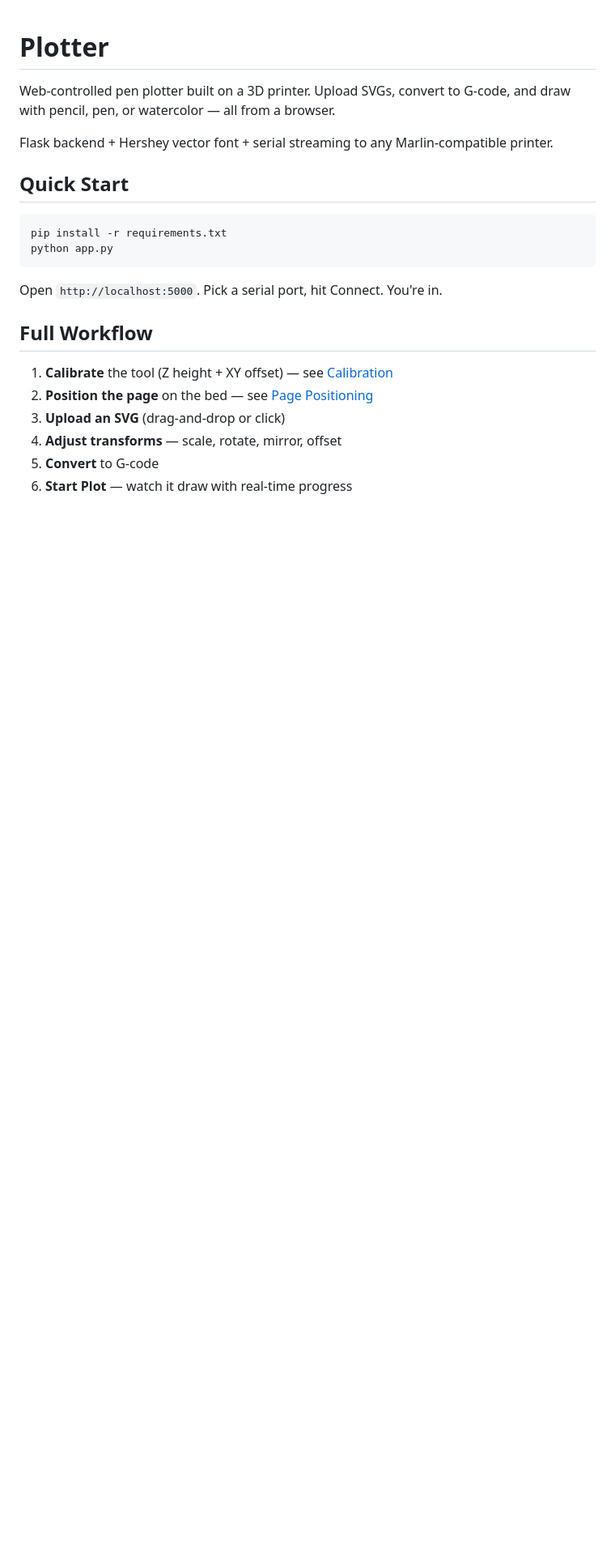
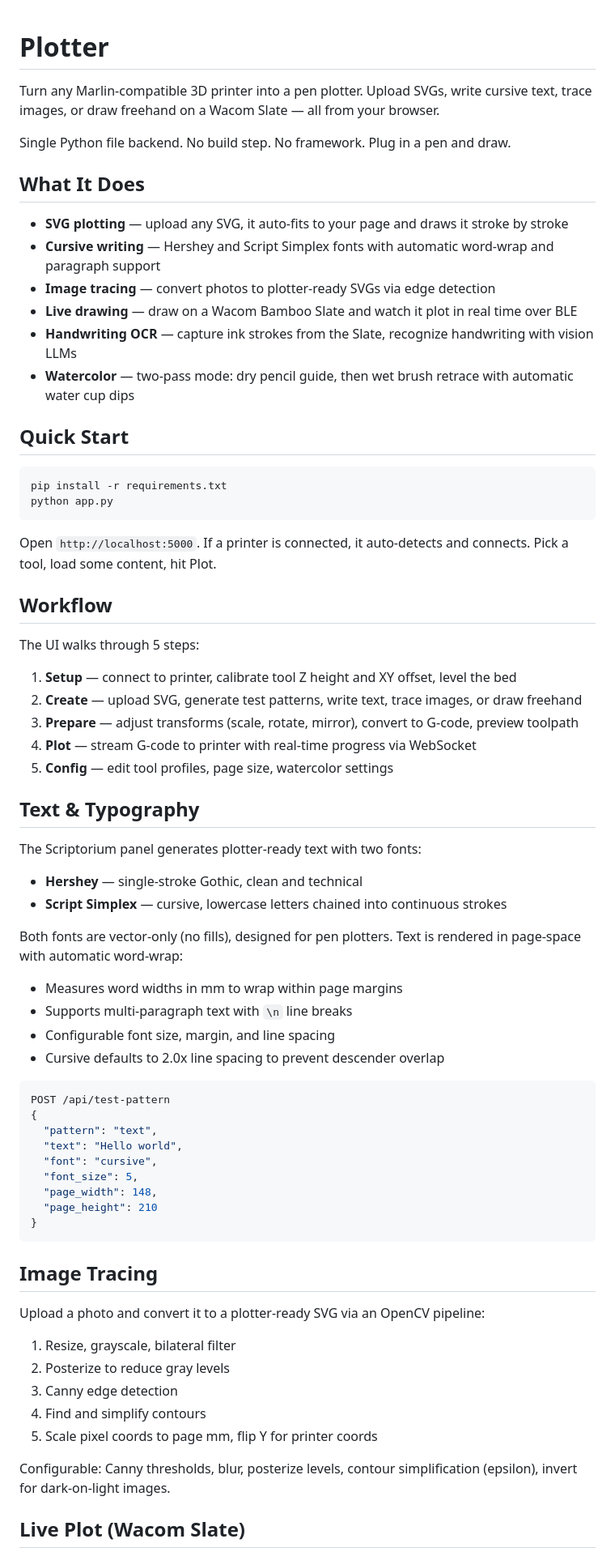
Before and after one commit to slothitude/plotter, a Markdown page: README.md, the part around one of its changes. Shown at 81% size. Drawn GitHub-style; blank space fills up the shorter version.

````diff
--- a/README.md
+++ b/README.md
@@ -1,8 +1,17 @@
 # Plotter
 
-Web-controlled pen plotter built on a 3D printer. Upload SVGs, convert to G-code, and draw with pencil, pen, or watercolor — all from a browser.
+Turn any Marlin-compatible 3D printer into a pen plotter. Upload SVGs, write cursive text, trace images, or draw freehand on a Wacom Slate — all from your browser.
 
-Flask backend + Hershey vector font + serial streaming to any Marlin-compatible printer.
+Single Python file backend. No build step. No framework. Plug in a pen and draw.
+
+## What It Does
+
+- **SVG plotting** — upload any SVG, it auto-fits to your page and draws it stroke by stroke
+- **Cursive writing** — Hershey and Script Simplex fonts with automatic word-wrap and paragraph support
+- **Image tracing** — convert photos to plotter-ready SVGs via edge detection
+- **Live drawing** — draw on a Wacom Bamboo Slate and watch it plot in real time over BLE
+- **Handwriting OCR** — capture ink strokes from the Slate, recognize handwriting with vision LLMs
+- **Watercolor** — two-pass mode: dry pencil guide, then wet brush retrace with automatic water cup dips
 
 ## Quick Start
 
@@ -11,13 +20,55 @@ pip install -r requirements.txt
 python app.py
 ```
 
-Open `http://localhost:5000`. Pick a serial port, hit Connect. You're in.
+Open `http://localhost:5000`. If a printer is connected, it auto-detects and connects. Pick a tool, load some content, hit Plot.
 
-## Full Workflow
+## Workflow
 
-1. **Calibrate** the tool (Z height + XY offset) — see [Calibration](#calibration)
-2. **Position the page** on the bed — see [Page Positioning](#page-positioning)
-3. **Upload an SVG** (drag-and-drop or click)
-4. **Adjust transforms** — scale, rotate, mirror, offset
-5. **Convert** to G-code
-6. **Start Plot** — watch it draw with real-time progress
+The UI walks through 5 steps:
+
+1. **Setup** — connect to printer, calibrate tool Z height and XY offset, level the bed
+2. **Create** — upload SVG, generate test patterns, write text, trace images, or draw freehand
+3. **Prepare** — adjust transforms (scale, rotate, mirror), convert to G-code, preview toolpath
+4. **Plot** — stream G-code to printer with real-time progress via WebSocket
+5. **Config** — edit tool profiles, page size, watercolor settings
+
+## Text & Typography
+
+The Scriptorium panel generates plotter-ready text with two fonts:
+
+- **Hershey** — single-stroke Gothic, clean and technical
+- **Script Simplex** — cursive, lowercase letters chained into continuous strokes
+
+Both fonts are vector-only (no fills), designed for pen plotters. Text is rendered in page-space with automatic word-wrap:
+
+- Measures word widths in mm to wrap within page margins
+- Supports multi-paragraph text with `\n` line breaks
+- Configurable font size, margin, and line spacing
+- Cursive defaults to 2.0x line spacing to prevent descender overlap
+
+```json
+POST /api/test-pattern
+{
+  "pattern": "text",
+  "text": "Hello world",
+  "font": "cursive",
+  "font_size": 5,
+  "page_width": 148,
+  "page_height": 210
+}
+```
+
+## Image Tracing
+
+Upload a photo and convert it to a plotter-ready SVG via an OpenCV pipeline:
+
+1. Resize, grayscale, bilateral filter
+2. Posterize to reduce gray levels
+3. Canny edge detection
+4. Find and simplify contours
+5. Scale pixel coords to page mm, flip Y for printer coords
+
+Configurable: Canny thresholds, blur, posterize levels, contour simplification (epsilon), invert for dark-on-light images.
+
+## Live Plot (Wacom Slate)
+
````
Also changed, not shown: other parts of README.md (+113 -223 lines).
